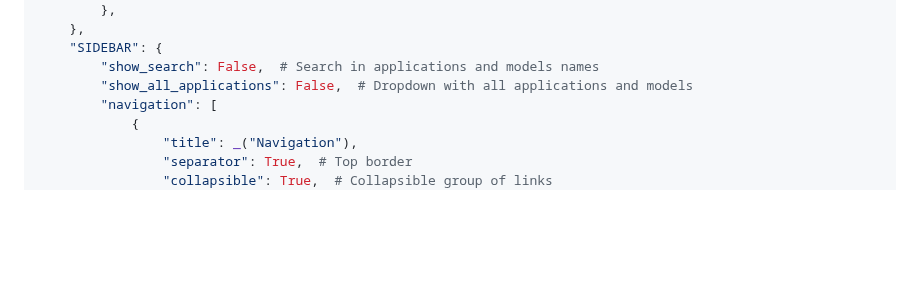
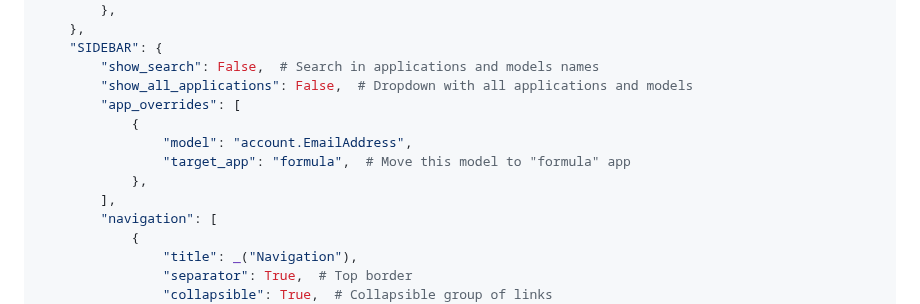
Before and after one commit to unfoldadmin/django-unfold, a Markdown page: docs/configuration/settings.md, the part around the change. Drawn GitHub-style; blank space fills up the shorter version.

Commit message:
docs: app overrides

```diff
--- a/docs/configuration/settings.md
+++ b/docs/configuration/settings.md
@@ -113,6 +113,12 @@ UNFOLD = {
     "SIDEBAR": {
         "show_search": False,  # Search in applications and models names
         "show_all_applications": False,  # Dropdown with all applications and models
+        "app_overrides": [
+            {
+                "model": "account.EmailAddress",
+                "target_app": "formula",  # Move this model to "formula" app
+            },
+        ],
         "navigation": [
             {
                 "title": _("Navigation"),
```
